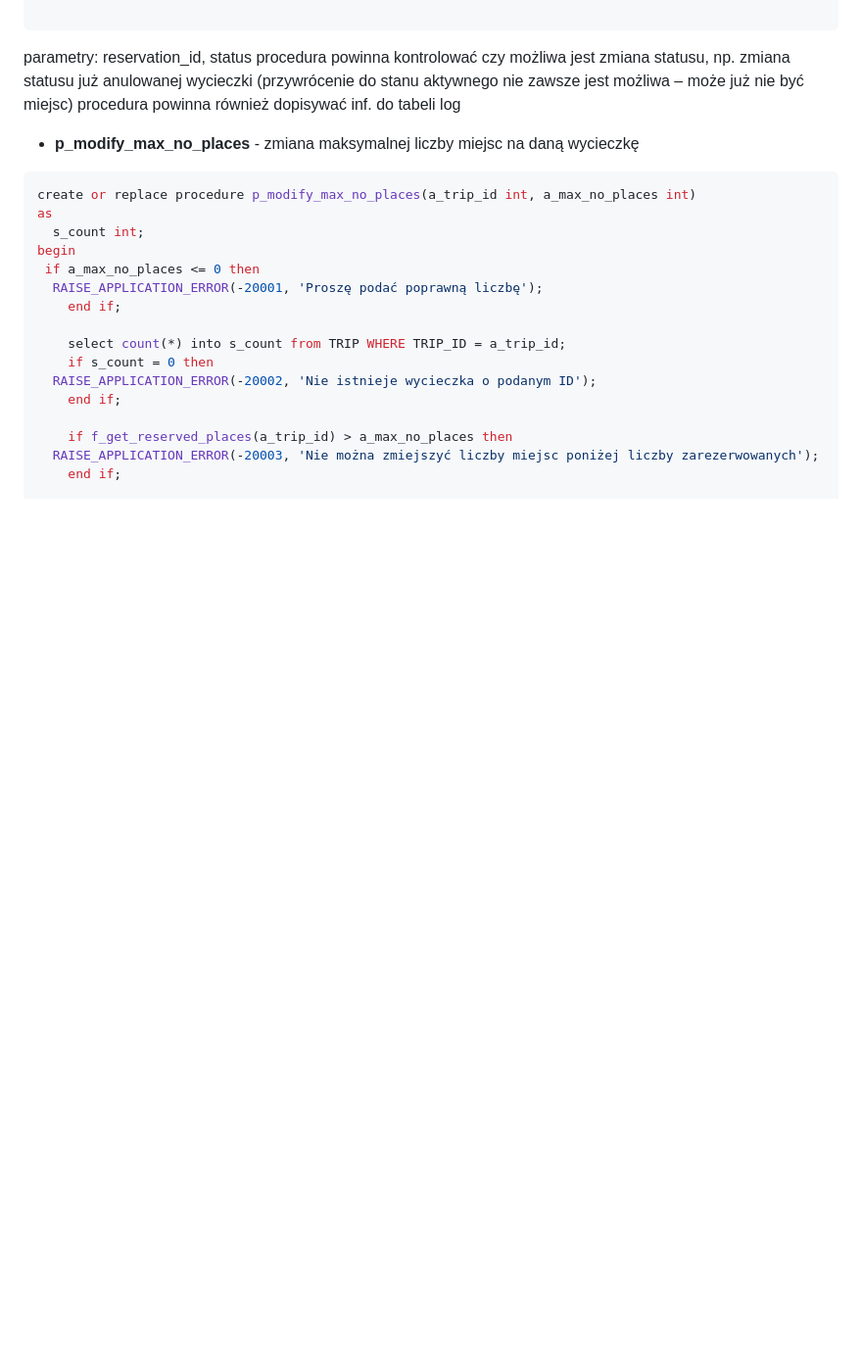
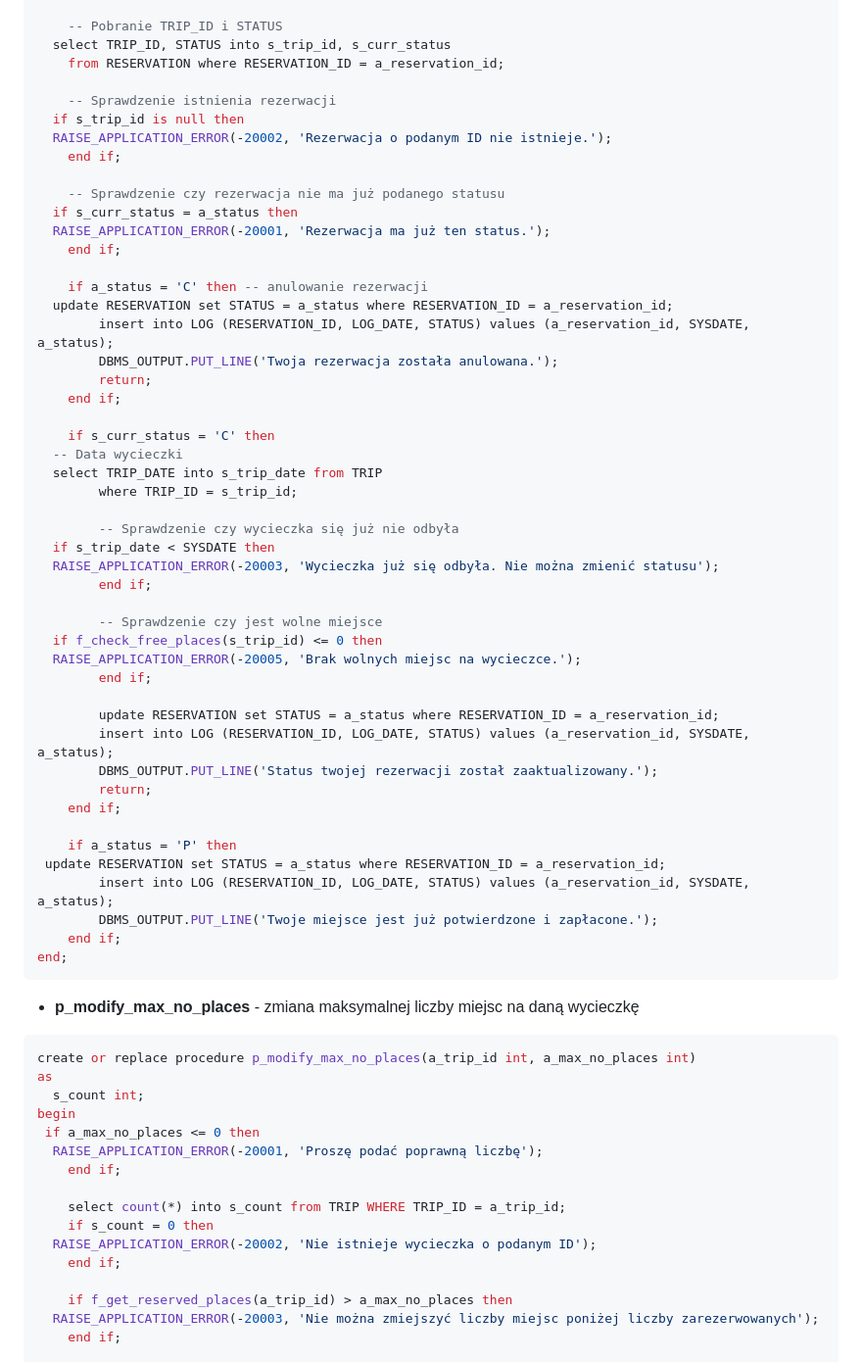
Before and after one commit to Konrad1203/Bazy-danych-2024, a Markdown page: lab1.md, the part around the change printed below. Shown: that part at 98% size. Drawn GitHub-style; blank space fills up the shorter version.

````diff
--- a/lab1.md
+++ b/lab1.md
@@ -71,9 +130,53 @@ end;
 
+    -- Pobranie TRIP_ID i STATUS
+  select TRIP_ID, STATUS into s_trip_id, s_curr_status
+    from RESERVATION where RESERVATION_ID = a_reservation_id;
+
+    -- Sprawdzenie istnienia rezerwacji
+  if s_trip_id is null then
+  RAISE_APPLICATION_ERROR(-20002, 'Rezerwacja o podanym ID nie istnieje.');
+    end if;
+
+    -- Sprawdzenie czy rezerwacja nie ma już podanego statusu
+  if s_curr_status = a_status then
+  RAISE_APPLICATION_ERROR(-20001, 'Rezerwacja ma już ten status.');
+    end if;
+
+    if a_status = 'C' then -- anulowanie rezerwacji
+  update RESERVATION set STATUS = a_status where RESERVATION_ID = a_reservation_id;
+        insert into LOG (RESERVATION_ID, LOG_DATE, STATUS) values (a_reservation_id, SYSDATE, a_status);
+        DBMS_OUTPUT.PUT_LINE('Twoja rezerwacja została anulowana.');
+        return;
+    end if;
+
+    if s_curr_status = 'C' then
+  -- Data wycieczki
+  select TRIP_DATE into s_trip_date from TRIP
+        where TRIP_ID = s_trip_id;
+
+        -- Sprawdzenie czy wycieczka się już nie odbyła
+  if s_trip_date < SYSDATE then
+  RAISE_APPLICATION_ERROR(-20003, 'Wycieczka już się odbyła. Nie można zmienić statusu');
+        end if;
+
+        -- Sprawdzenie czy jest wolne miejsce
+  if f_check_free_places(s_trip_id) <= 0 then
+  RAISE_APPLICATION_ERROR(-20005, 'Brak wolnych miejsc na wycieczce.');
+        end if;
+
+        update RESERVATION set STATUS = a_status where RESERVATION_ID = a_reservation_id;
+        insert into LOG (RESERVATION_ID, LOG_DATE, STATUS) values (a_reservation_id, SYSDATE, a_status);
+        DBMS_OUTPUT.PUT_LINE('Status twojej rezerwacji został zaaktualizowany.');
+        return;
+    end if;
+
+    if a_status = 'P' then
+ update RESERVATION set STATUS = a_status where RESERVATION_ID = a_reservation_id;
+        insert into LOG (RESERVATION_ID, LOG_DATE, STATUS) values (a_reservation_id, SYSDATE, a_status);
+        DBMS_OUTPUT.PUT_LINE('Twoje miejsce jest już potwierdzone i zapłacone.');
+    end if;
+end;
 ```
-parametry: reservation_id, status
-procedura powinna kontrolować czy możliwa jest zmiana statusu, np. zmiana statusu już anulowanej wycieczki (przywrócenie do stanu
-aktywnego nie zawsze jest możliwa – może już nie być miejsc)
-procedura powinna również dopisywać inf. do tabeli log
 
 - **p_modify_max_no_places** - zmiana maksymalnej liczby miejsc na daną wycieczkę
 ```sql
````
Also changed, not shown: other parts of lab1.md (+59 -0 lines).
